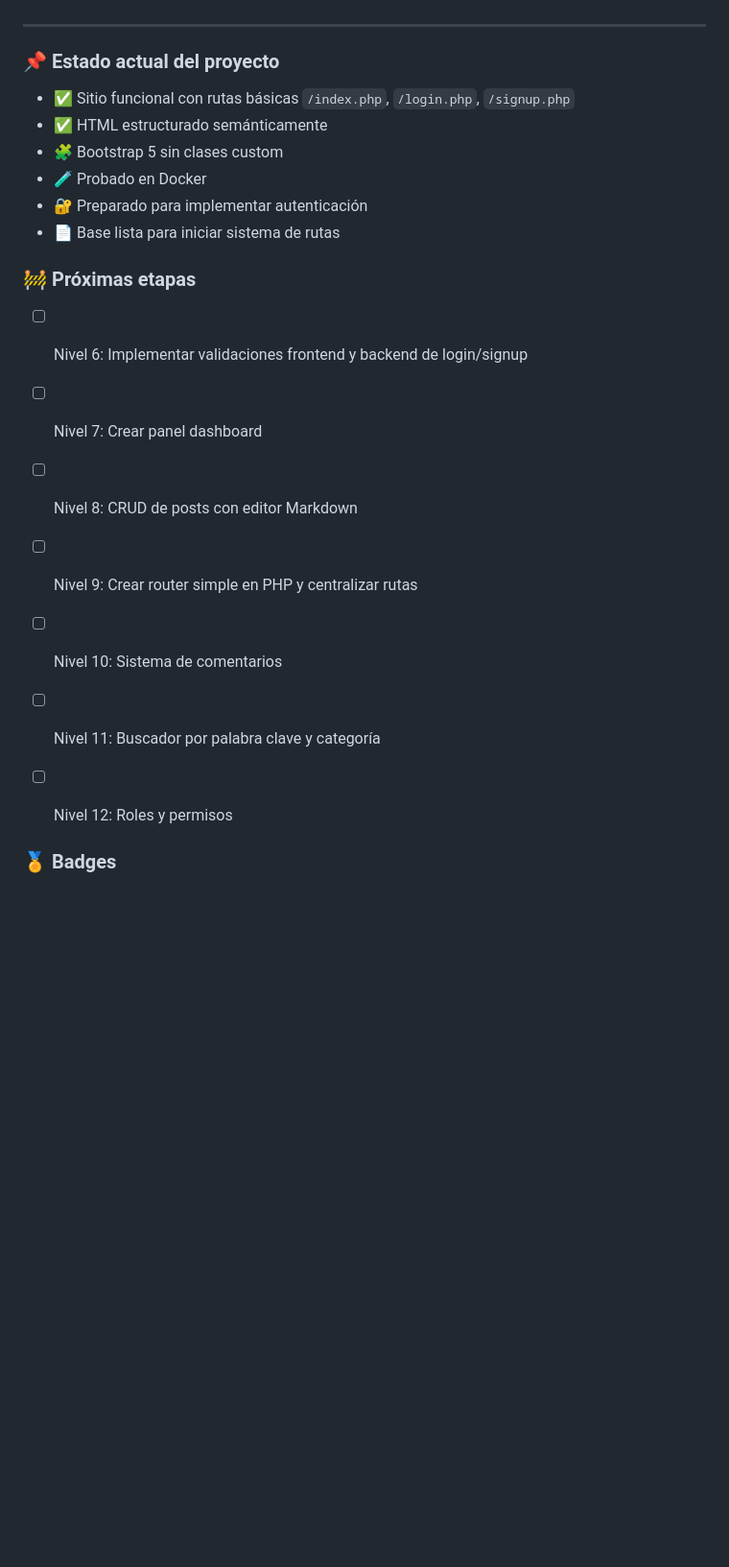
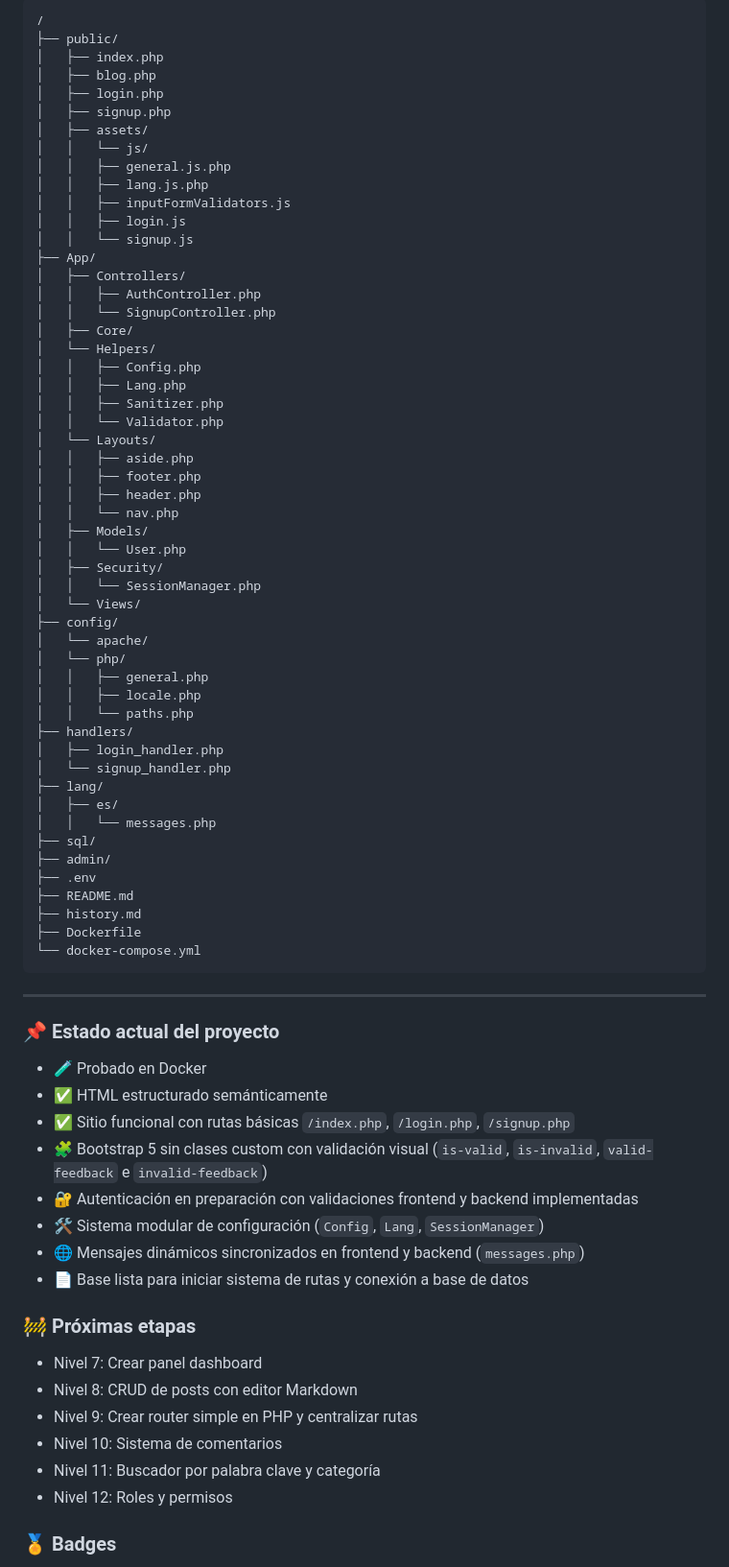
Before and after one commit to mikrod-dev/lh8080, a Markdown page: history.md, the part around one of its changes. Shown at 96% size. Rendered like a GitHub page; blank space fills up the shorter version.

````diff
--- a/history.md
+++ b/history.md
@@ -145,24 +178,81 @@ Este archivo sirve como bitácora de progreso y motivación personal 🧠💪
+```
+/
+├── public/
+│   ├── index.php
+│   ├── blog.php
+│   ├── login.php
+│   ├── signup.php
+│   ├── assets/
+│   │   └── js/
+│   │   ├── general.js.php
+│   │   ├── lang.js.php
+│   │   ├── inputFormValidators.js
+│   │   ├── login.js
+│   │   └── signup.js
+├── App/
+│   ├── Controllers/
+│   │   ├── AuthController.php
+│   │   └── SignupController.php
+│   ├── Core/
+│   └── Helpers/
+│   │   ├── Config.php
+│   │   ├── Lang.php
+│   │   ├── Sanitizer.php
+│   │   └── Validator.php
+│   └── Layouts/
+│   │   ├── aside.php
+│   │   ├── footer.php
+│   │   ├── header.php
+│   │   └── nav.php
+│   ├── Models/
+│   │   └── User.php
+│   ├── Security/
+│   │   └── SessionManager.php
+│   └── Views/
+├── config/
+│   └── apache/
+│   └── php/
+│   │   ├── general.php
+│   │   ├── locale.php
+│   │   └── paths.php
+├── handlers/
+│   ├── login_handler.php
+│   └── signup_handler.php
+├── lang/
+│   ├── es/
+│   │   └── messages.php
+├── sql/
+├── admin/
+├── .env
+├── README.md
+├── history.md
+├── Dockerfile
+└── docker-compose.yml
+```
+
+
 ***
 
 ### 📌 Estado actual del proyecto
 
+- 🧪 Probado en Docker
+- ✅ HTML estructurado semánticamente
 - ✅ Sitio funcional con rutas básicas `/index.php`, `/login.php`, `/signup.php`
-- ✅ HTML estructurado semánticamente
-- 🧩 Bootstrap 5 sin clases custom
-- 🧪 Probado en Docker
-- 🔐 Preparado para implementar autenticación
-- 📄 Base lista para iniciar sistema de rutas
+- 🧩 Bootstrap 5 sin clases custom con validación visual (`is-valid`, `is-invalid`, `valid-feedback` e `invalid-feedback`)
+- 🔐 Autenticación en preparación con validaciones frontend y backend implementadas
+- 🛠️ Sistema modular de configuración (`Config`, `Lang`, `SessionManager`)
+- 🌐 Mensajes dinámicos sincronizados en frontend y backend (`messages.php`)
+- 📄 Base lista para iniciar sistema de rutas y conexión a base de datos
 
 
 ### 🚧 Próximas etapas
 
-- [ ] Nivel 6: Implementar validaciones frontend y backend de login/signup
-- [ ] Nivel 7: Crear panel dashboard
-- [ ] Nivel 8: CRUD de posts con editor Markdown
-- [ ] Nivel 9: Crear router simple en PHP y centralizar rutas
-- [ ] Nivel 10: Sistema de comentarios
-- [ ] Nivel 11: Buscador por palabra clave y categoría
-- [ ] Nivel 12: Roles y permisos
+- Nivel 7: Crear panel dashboard
+- Nivel 8: CRUD de posts con editor Markdown
+- Nivel 9: Crear router simple en PHP y centralizar rutas
+- Nivel 10: Sistema de comentarios
+- Nivel 11: Buscador por palabra clave y categoría
+- Nivel 12: Roles y permisos
 
 
 ### 🏅 Badges
````
Also changed, not shown: other parts of history.md (+33 -0 lines).
